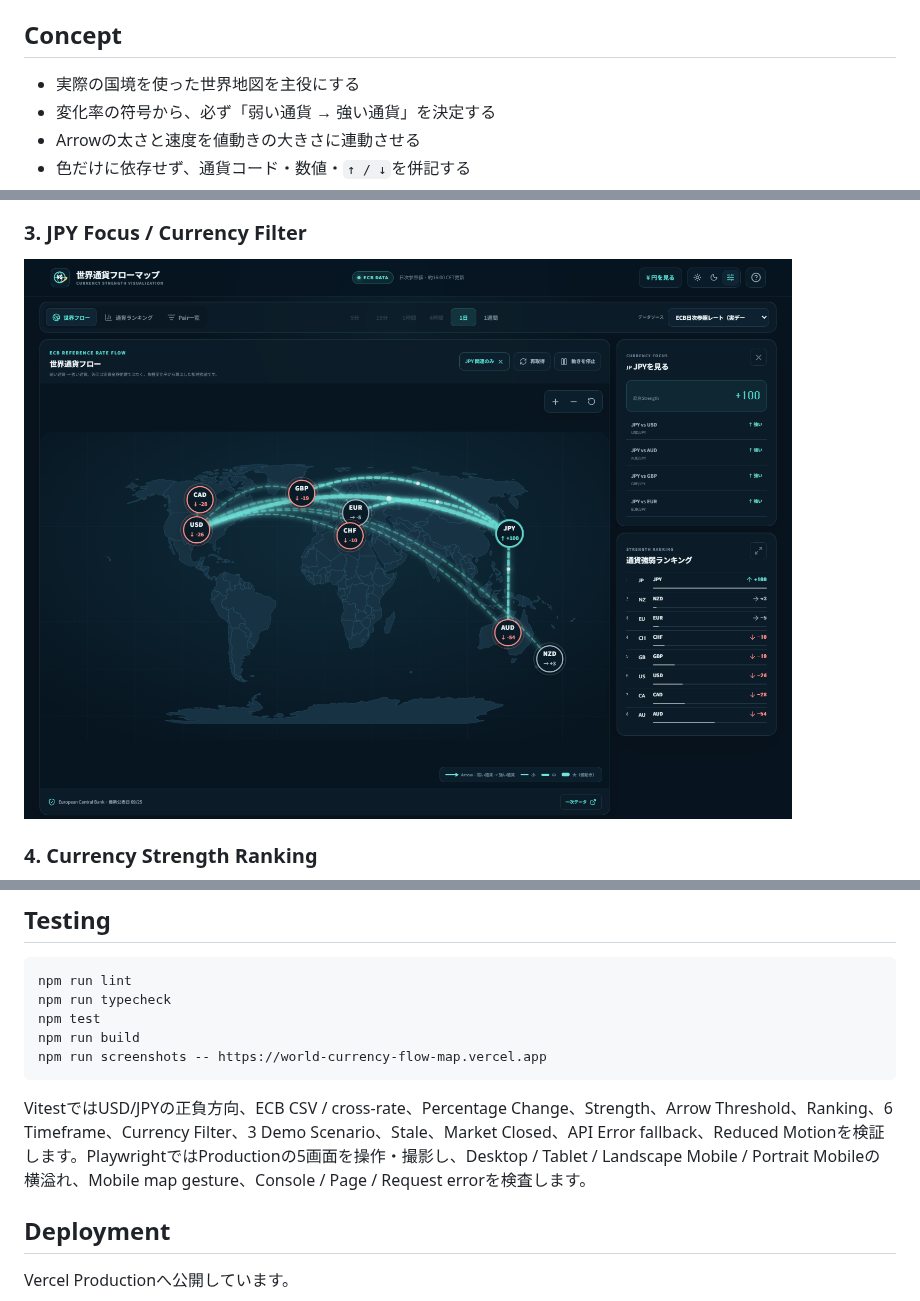
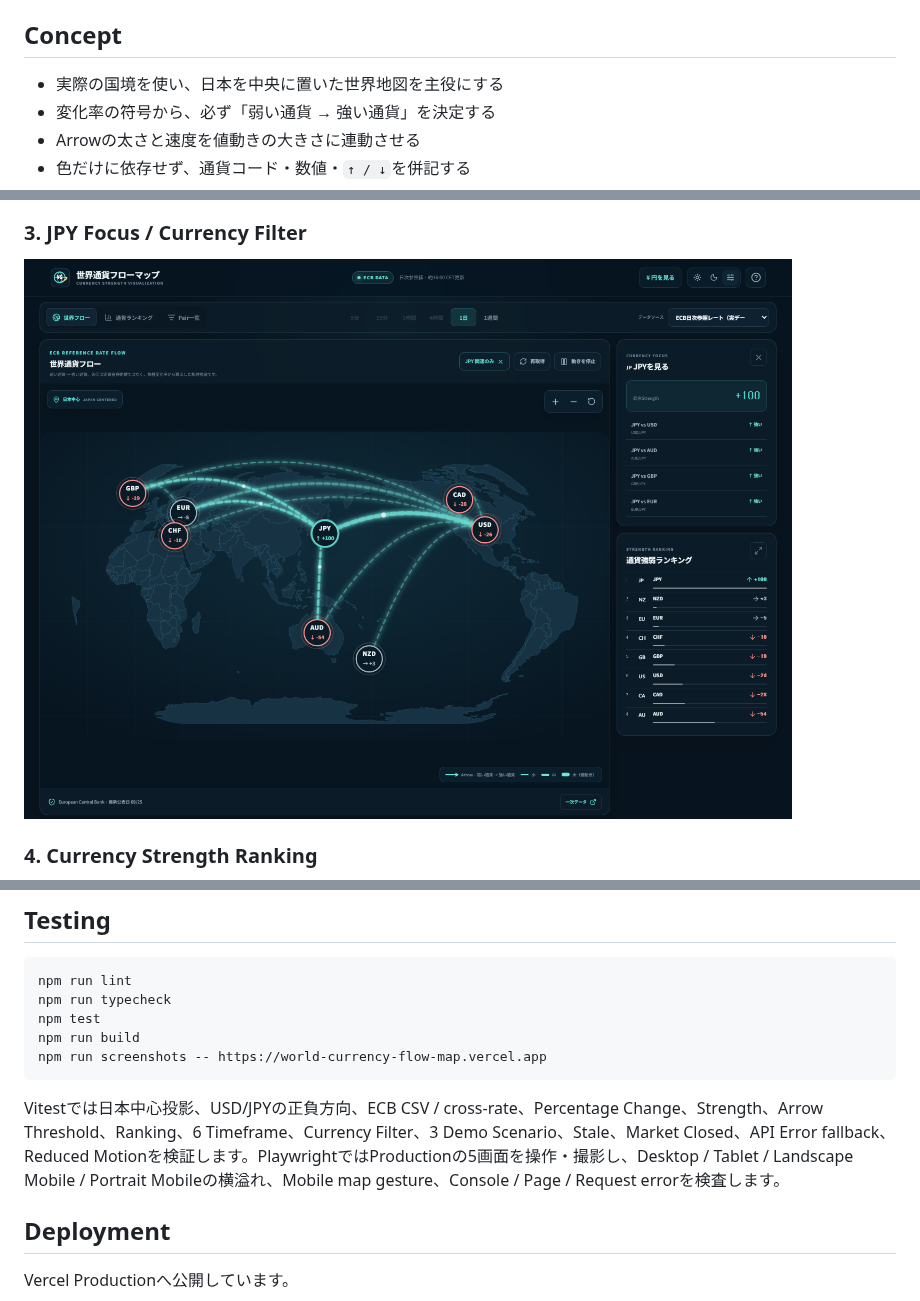
Before and after one commit to shunsoco-stack/world-currency-flow-map, a Markdown page: README.md, 3 parts joined by grey strips. GitHub-like rendering; pictures changed too: docs/screenshots/03-jpy-focus.png.

````diff
--- a/README.md
+++ b/README.md
@@ -15,7 +15,7 @@
 
 ## Concept
 
-- 実際の国境を使った世界地図を主役にする
+- 実際の国境を使い、日本を中央に置いた世界地図を主役にする
 - 変化率の符号から、必ず「弱い通貨 → 強い通貨」を決定する
 - Arrowの太さと速度を値動きの大きさに連動させる
 - 色だけに依存せず、通貨コード・数値・`↑ / ↓`を併記する
@@ -168,7 +169,7 @@ npm run build
 npm run screenshots -- https://world-currency-flow-map.vercel.app
 ```
 
-VitestではUSD/JPYの正負方向、ECB CSV / cross-rate、Percentage Change、Strength、Arrow Threshold、Ranking、6 Timeframe、Currency Filter、3 Demo Scenario、Stale、Market Closed、API Error fallback、Reduced Motionを検証します。PlaywrightではProductionの5画面を操作・撮影し、Desktop / Tablet / Landscape Mobile / Portrait Mobileの横溢れ、Mobile map gesture、Console / Page / Request errorを検査します。
+Vitestでは日本中心投影、USD/JPYの正負方向、ECB CSV / cross-rate、Percentage Change、Strength、Arrow Threshold、Ranking、6 Timeframe、Currency Filter、3 Demo Scenario、Stale、Market Closed、API Error fallback、Reduced Motionを検証します。PlaywrightではProductionの5画面を操作・撮影し、Desktop / Tablet / Landscape Mobile / Portrait Mobileの横溢れ、Mobile map gesture、Console / Page / Request errorを検査します。
 
 ## Deployment
 
````
Also changed, not shown: other parts of README.md (+1 -0 lines), docs/PORTFOLIO_INTEGRATION_PROMPT.md (+2 -2 lines), docs/YOUTRUST_POST.md (+1 -1 lines), docs/screenshots/01-world-flow.png, docs/screenshots/02-usdjpy.png, docs/screenshots/04-strength-ranking.png, docs/screenshots/05-mobile.png, 4 other files.
